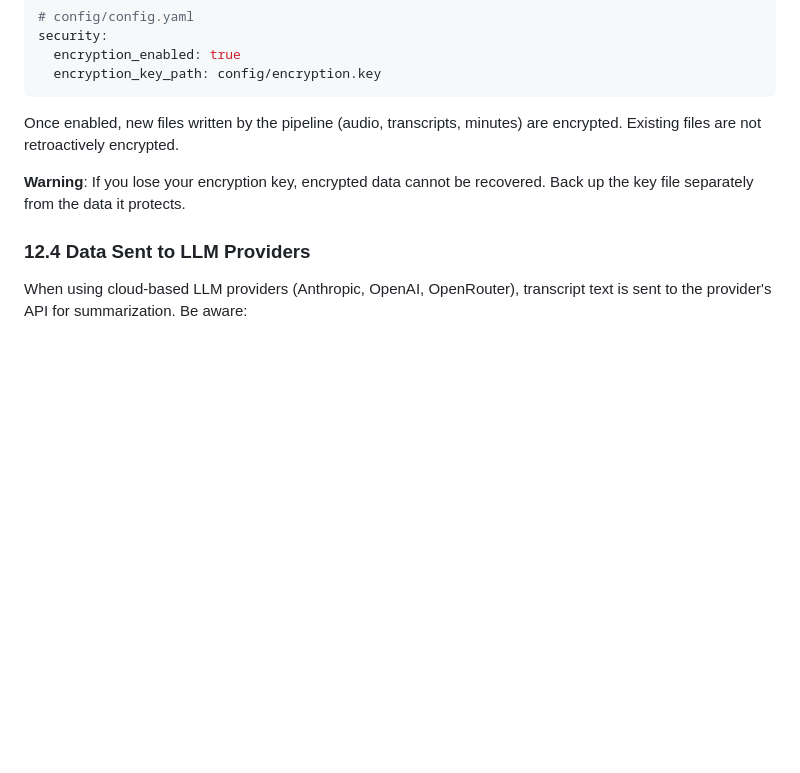
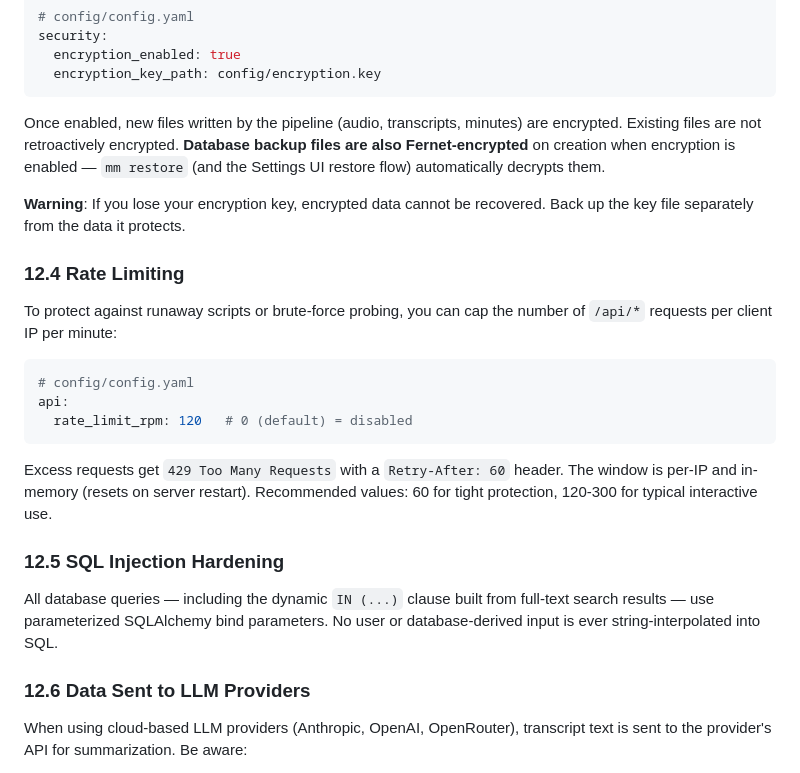
Before and after one commit to PietKonijn007/MeetingMinutesTaker, a Markdown page: docs/USER_GUIDE.md, the part around the change. GitHub-like rendering; blank space fills up the shorter version.

````diff
--- a/docs/USER_GUIDE.md
+++ b/docs/USER_GUIDE.md
@@ -1499,11 +1499,27 @@ security:
   encryption_key_path: config/encryption.key
 ```
 
-Once enabled, new files written by the pipeline (audio, transcripts, minutes) are encrypted. Existing files are not retroactively encrypted.
+Once enabled, new files written by the pipeline (audio, transcripts, minutes) are encrypted. Existing files are not retroactively encrypted. **Database backup files are also Fernet-encrypted** on creation when encryption is enabled — `mm restore` (and the Settings UI restore flow) automatically decrypts them.
 
 **Warning**: If you lose your encryption key, encrypted data cannot be recovered. Back up the key file separately from the data it protects.
 
-### 12.4 Data Sent to LLM Providers
+### 12.4 Rate Limiting
+
+To protect against runaway scripts or brute-force probing, you can cap the number of `/api/*` requests per client IP per minute:
+
+```yaml
+# config/config.yaml
+api:
+  rate_limit_rpm: 120   # 0 (default) = disabled
+```
+
+Excess requests get `429 Too Many Requests` with a `Retry-After: 60` header. The window is per-IP and in-memory (resets on server restart). Recommended values: 60 for tight protection, 120-300 for typical interactive use.
+
+### 12.5 SQL Injection Hardening
+
+All database queries — including the dynamic `IN (...)` clause built from full-text search results — use parameterized SQLAlchemy bind parameters. No user or database-derived input is ever string-interpolated into SQL.
+
+### 12.6 Data Sent to LLM Providers
 
 When using cloud-based LLM providers (Anthropic, OpenAI, OpenRouter), transcript text is sent to the provider's API for summarization. Be aware:
 
````
Also changed, not shown: README.md (+17 -1 lines).
